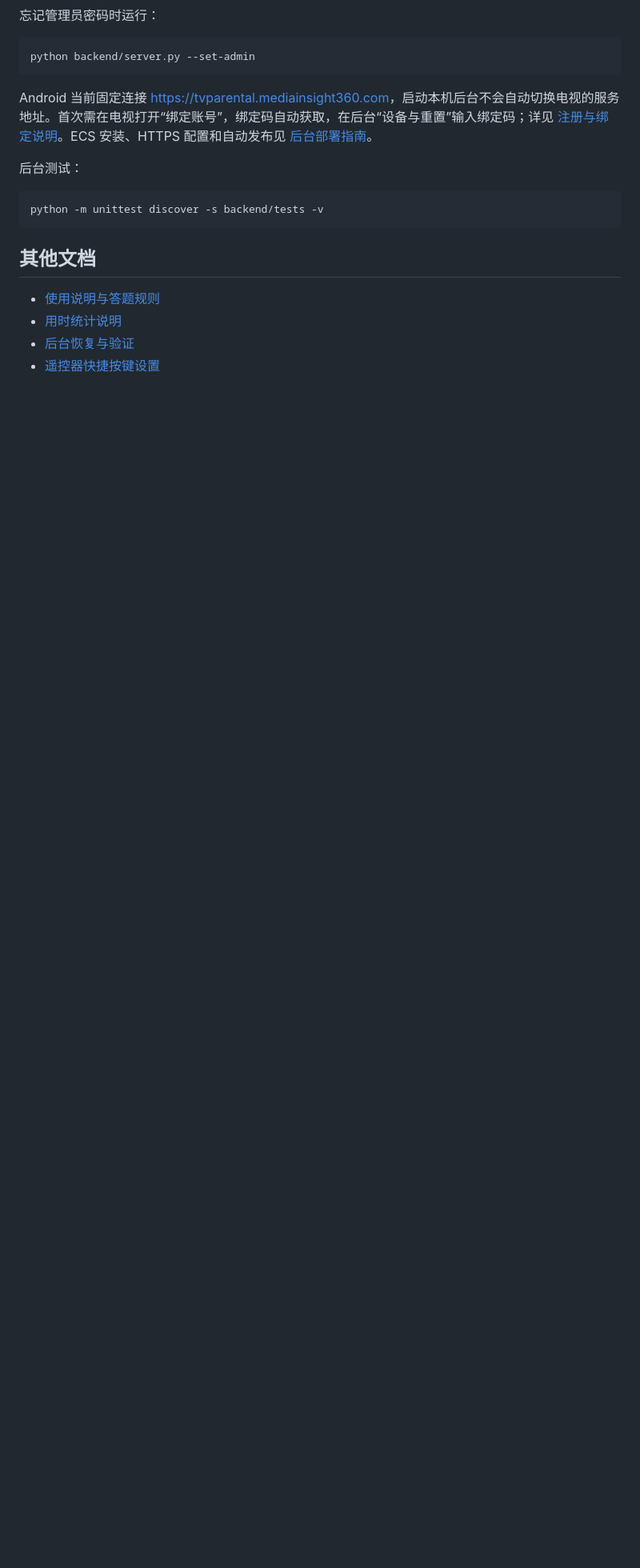
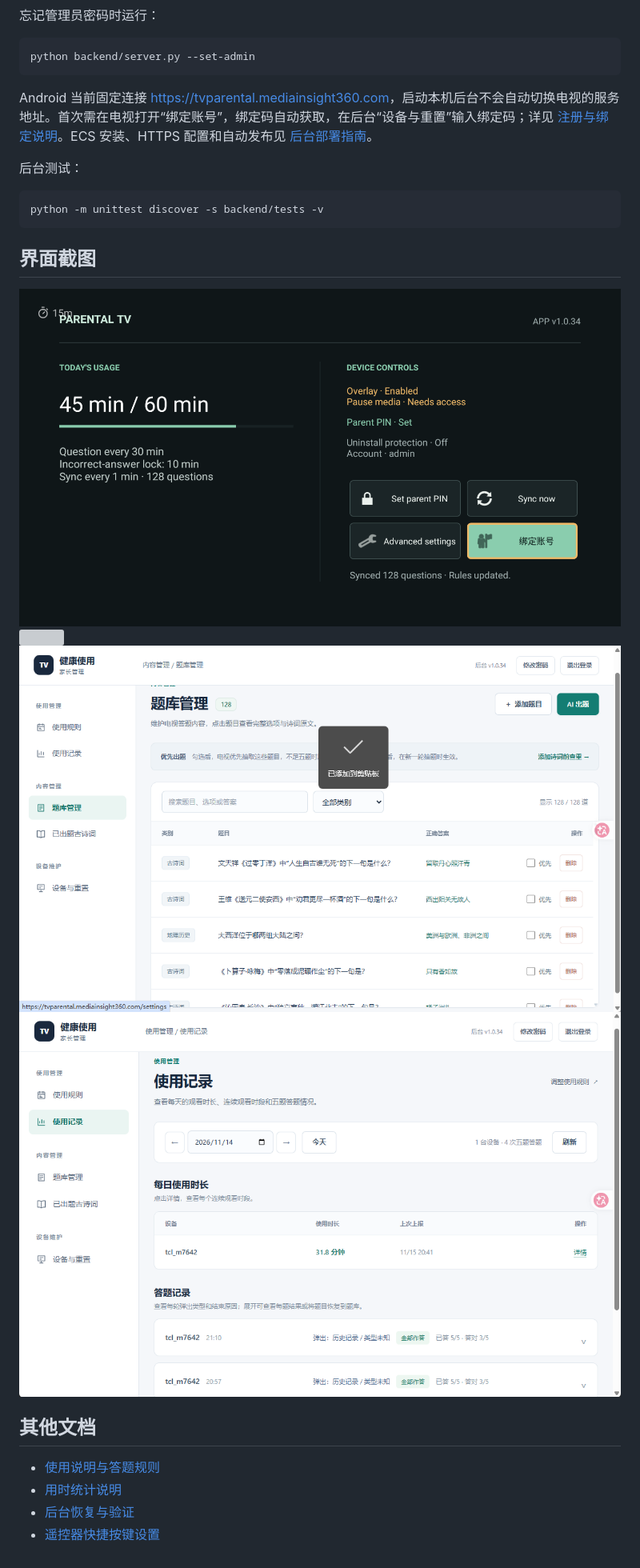
Before and after one commit to duiniuluantanqin/parental-control-tv, a Markdown page: README.md, the part around the change. Shown at 80% size. Drawn GitHub-style; pictures changed too: docs/images/app.png (added), docs/images/web.png (added), docs/images/web2.png (added); blank space fills up the shorter version; grey boxes are pictures that could not be loaded.

````diff
--- a/README.md
+++ b/README.md
@@ -117,6 +117,13 @@ Android 当前固定连接 <https://tvparental.mediainsight360.com>，启动本
 python -m unittest discover -s backend/tests -v
 ```
 
+## 界面截图
+
+![](docs/images/app.png)
+![](docs/images/app2.png)
+![](docs/images/web.png)
+![](docs/images/web2.png)
+
 ## 其他文档
 
 - [使用说明与答题规则](docs/USER_GUIDE.md)
````
Also changed, not shown: 6 other files.
